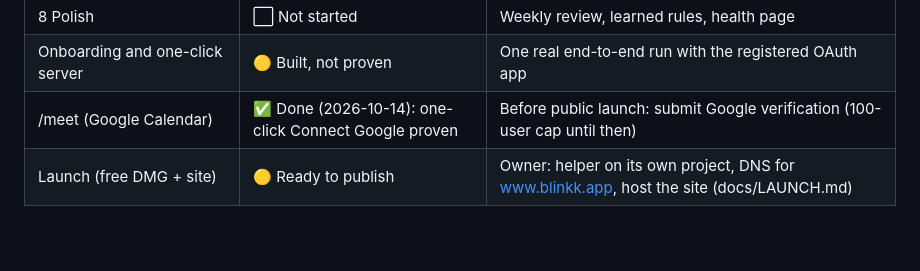
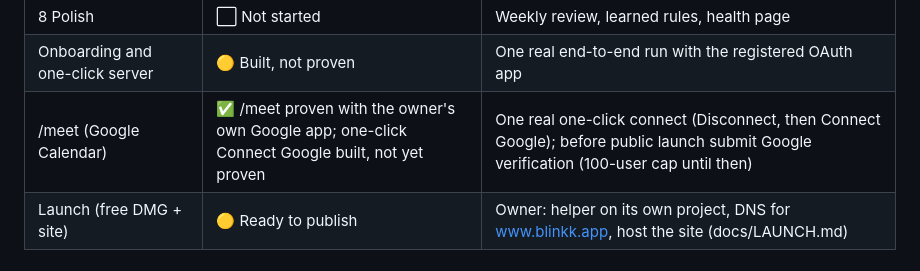
Before and after one commit to ux-abhi/idea1, a Markdown page: PHASE0.md, the part around the change. Rendered like a GitHub page; blank space fills up the shorter version.

Commit message:
docs: one-click Google not proven yet (the working connection was made with the owner's own app)
Co-Authored-By: Claude Opus 5.5 <noreply@anthropic.com>

```diff
--- a/PHASE0.md
+++ b/PHASE0.md
@@ -14,7 +14,7 @@
 | 7 Money | 🟡 In progress | Owner sets up the iPhone automation; 80/100% limit alerts; bank SMS (rare in Germany) |
 | 8 Polish | ⬜ Not started | Weekly review, learned rules, health page |
 | Onboarding and one-click server | 🟡 Built, not proven | One real end-to-end run with the registered OAuth app |
-| /meet (Google Calendar) | ✅ Done (2026-10-14): one-click Connect Google proven | Before public launch: submit Google verification (100-user cap until then) |
+| /meet (Google Calendar) | ✅ /meet proven with the owner's own Google app; one-click Connect Google built, not yet proven | One real one-click connect (Disconnect, then Connect Google); before public launch submit Google verification (100-user cap until then) |
 | Launch (free DMG + site) | 🟡 Ready to publish | Owner: helper on its own project, DNS for www.blinkk.app, host the site (docs/LAUNCH.md) |
 
 # Phase 0: foundation
```
